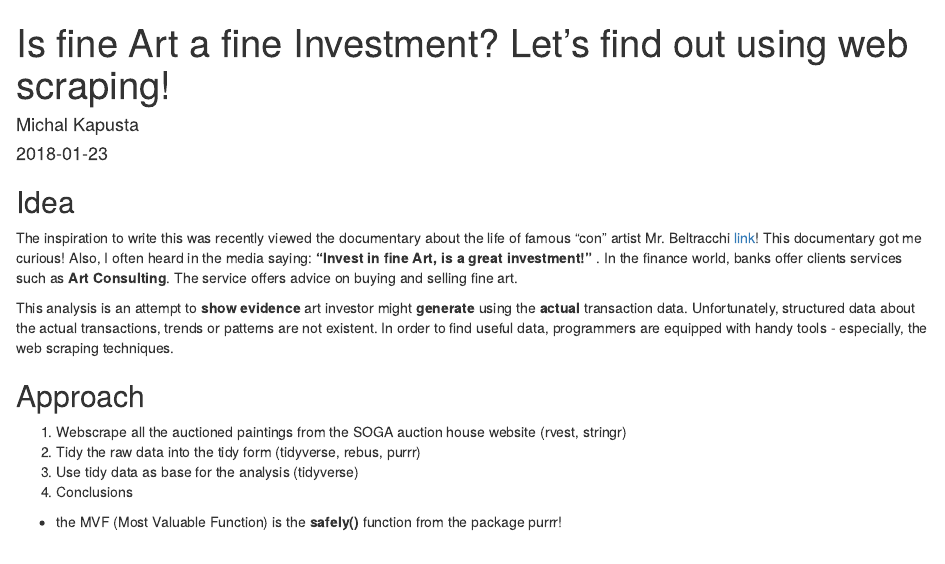
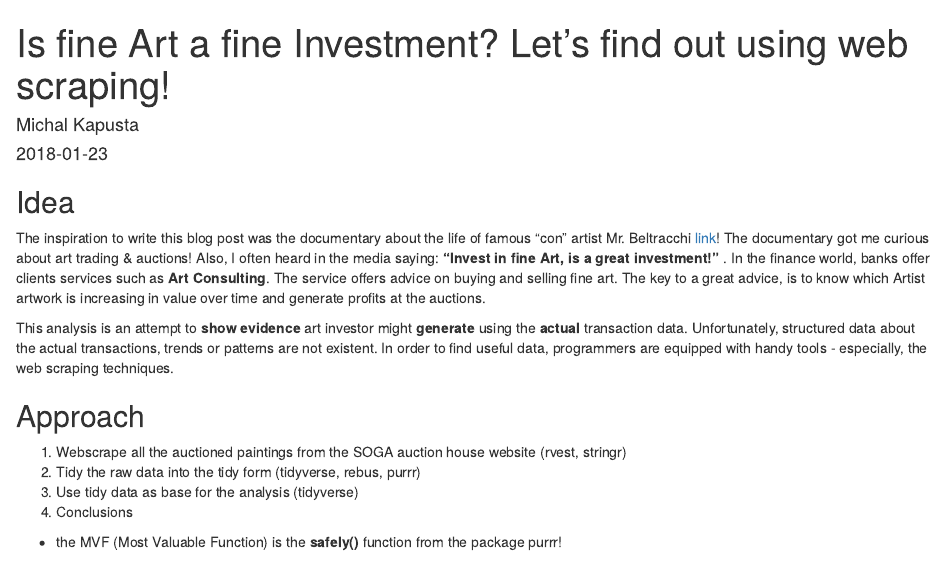
Before and after one commit to mkapustaRee/lquantified, an R Markdown document (content/post/Investing_in_Art.Rmd): the page in a window 1100 px wide, from its top. Rendered offline with R 4.5, knitr and Pandoc, with nearby package versions; some code elsewhere in the file could not run offline.

Commit message:
last commit of the day III

```diff
--- a/content/post/Investing_in_Art.Rmd
+++ b/content/post/Investing_in_Art.Rmd
@@ -35,9 +35,9 @@ df_soga_wide <- read_csv(file = "Soga/df_soga_wide.csv") %>% as.tibble()
 
 ## Idea
 
-The inspiration to write this was recently viewed the documentary about the life of famous "con" artist Mr. Beltracchi [link](<http://www.imdb.com/title/tt3212568/>)! This documentary got me curious! Also, I often heard in the media saying: **"Invest in fine Art, is a great investment!"** . In the finance world, banks offer clients services such as **Art Consulting**. The service offers advice on buying and selling fine art.
+The inspiration to write this blog post was the documentary about the life of famous "con" artist Mr. Beltracchi [link](<http://www.imdb.com/title/tt3212568/>)! The documentary got me curious about art trading & auctions! Also, I often heard in the media saying: **"Invest in fine Art, is a great investment!"** . In the finance world, banks offer clients services such as **Art Consulting**. The service offers advice on buying and selling fine art. The key to a great advice, is to know which Artist artwork is increasing in value over time and generate profits at the auctions.
 
-This analysis is an attempt to **show evidence**  art investor might **generate** using the **actual** transaction data. Unfortunately, structured data about the actual transactions, trends or patterns are not existent. In order to find useful data, programmers are equipped with handy tools - especially, the web scraping techniques.
+This analysis is an attempt to **show evidence** art investor might **generate** using the **actual** transaction data. Unfortunately, structured data about the actual transactions, trends or patterns are not existent. In order to find useful data, programmers are equipped with handy tools - especially, the web scraping techniques.
 
 ## Approach
 
```
Also changed, not shown: content/post/Investing_in_Art.html, 9 other files.
